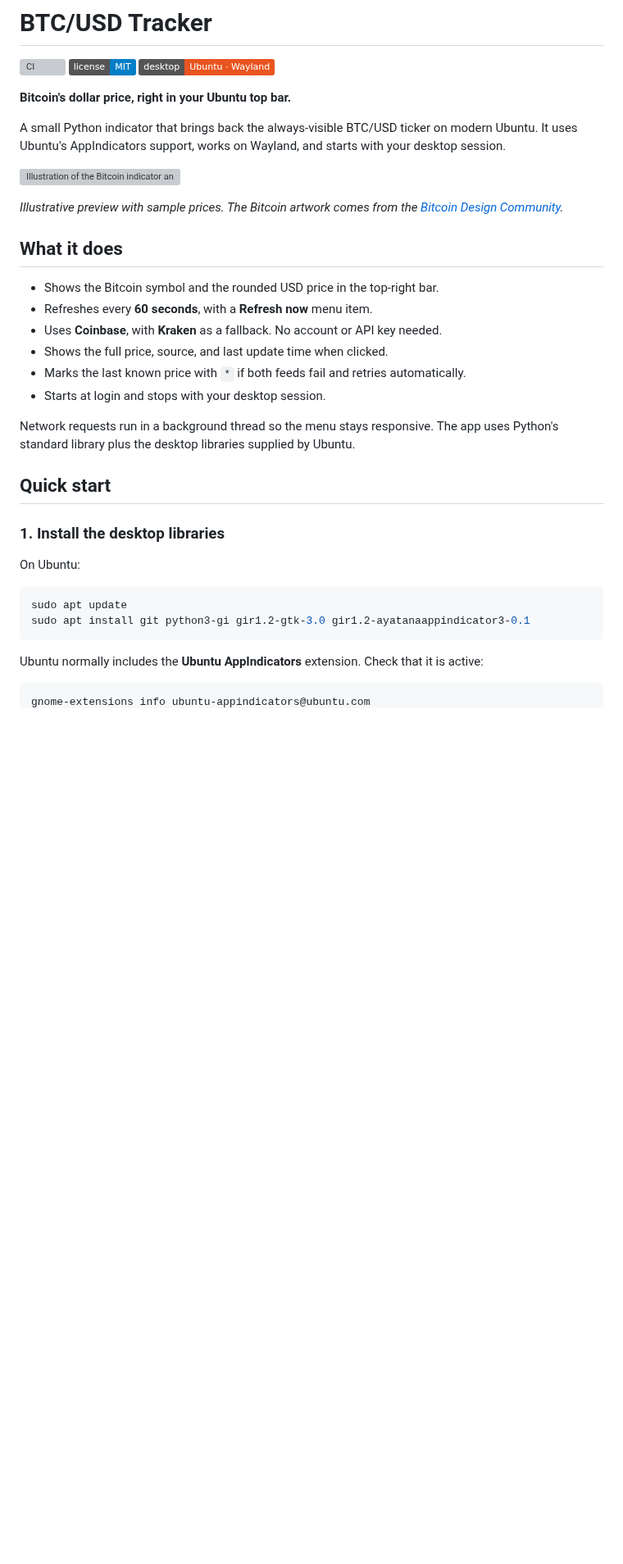
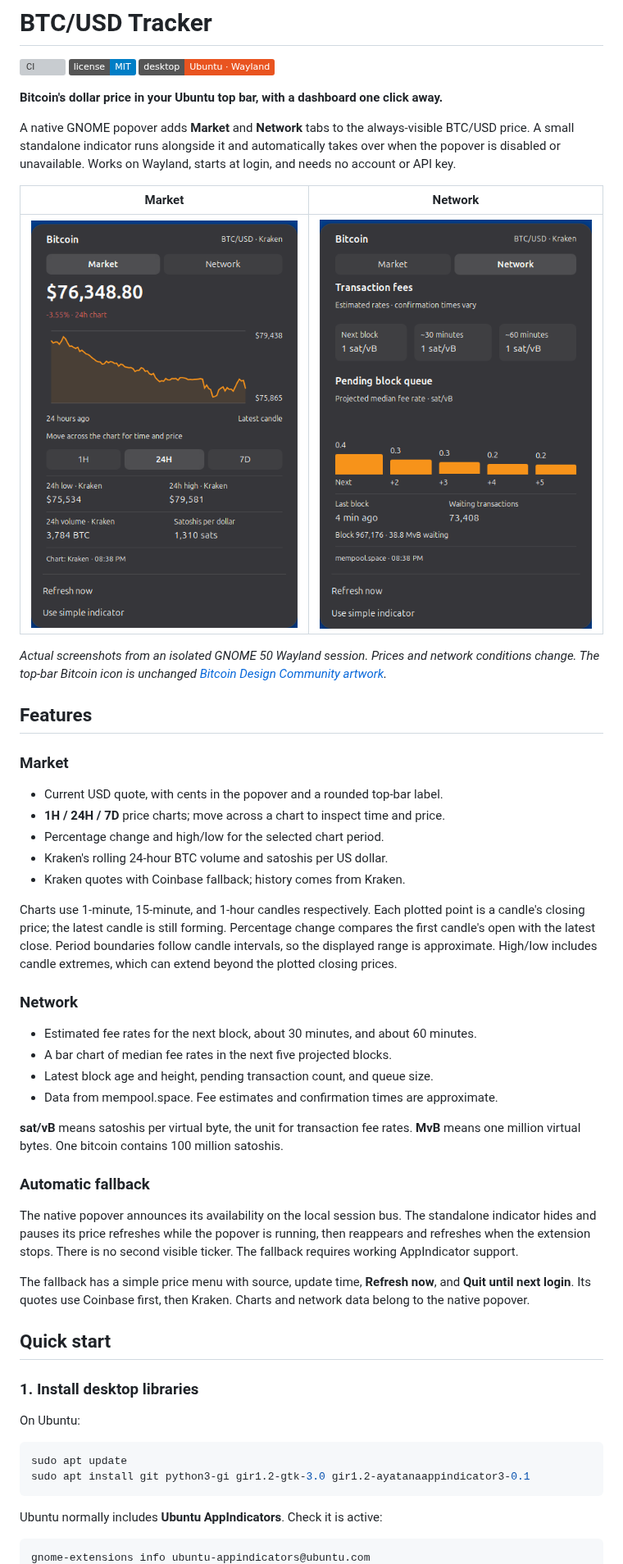
Before and after one commit to saschb2b/btc-usd-tracker, a Markdown page: README.md, the part around one of its changes. Shown at 82% size. Rendered like a GitHub page; pictures changed too: docs/market.png (added), docs/network.png (added); badges without logos; blank space fills up the shorter version; grey boxes are pictures that could not be loaded.

Commit message:
Add native Market and Network popover with automatic indicator fallback

````diff
--- a/README.md
+++ b/README.md
@@ -4,32 +4,61 @@
 [![License: MIT](https://img.shields.io/badge/license-MIT-blue.svg)](LICENSE)
 [![Desktop: Ubuntu · Wayland](https://img.shields.io/badge/desktop-Ubuntu%20%C2%B7%20Wayland-E95420)](#compatibility)
 
-**Bitcoin's dollar price, right in your Ubuntu top bar.**
+**Bitcoin's dollar price in your Ubuntu top bar, with a dashboard one click away.**
 
-A small Python indicator that brings back the always-visible BTC/USD ticker on
-modern Ubuntu. It uses Ubuntu's AppIndicators support, works on Wayland, and
-starts with your desktop session.
+A native GNOME popover adds **Market** and **Network** tabs to the always-visible
+BTC/USD price. A small standalone indicator runs alongside it and automatically
+takes over when the popover is disabled or unavailable. Works on Wayland, starts
+at login, and needs no account or API key.
 
-![Illustration of the Bitcoin indicator and its price menu](docs/preview.svg)
+| Market | Network |
+| --- | --- |
+| ![Market tab with BTC/USD price, a 24-hour chart and statistics](docs/market.png) | ![Network tab with fee estimates, projected blocks and transaction counts](docs/network.png) |
 
-*Illustrative preview with sample prices. The Bitcoin artwork comes from the
-[Bitcoin Design Community](NOTICE.md).*
+*Actual screenshots from an isolated GNOME 50 Wayland session. Prices and network
+conditions change. The top-bar Bitcoin icon is unchanged
+[Bitcoin Design Community artwork](NOTICE.md).*
 
-## What it does
+## Features
 
-- Shows the Bitcoin symbol and the rounded USD price in the top-right bar.
-- Refreshes every **60 seconds**, with a **Refresh now** menu item.
-- Uses **Coinbase**, with **Kraken** as a fallback. No account or API key needed.
-- Shows the full price, source, and last update time when clicked.
-- Marks the last known price with `*` if both feeds fail and retries automatically.
-- Starts at login and stops with your desktop session.
+### Market
 
-Network requests run in a background thread so the menu stays responsive.
-The app uses Python's standard library plus the desktop libraries supplied by Ubuntu.
+- Current USD quote, with cents in the popover and a rounded top-bar label.
+- **1H / 24H / 7D** price charts; move across a chart to inspect time and price.
+- Percentage change and high/low for the selected chart period.
+- Kraken's rolling 24-hour BTC volume and satoshis per US dollar.
+- Kraken quotes with Coinbase fallback; history comes from Kraken.
+
+Charts use 1-minute, 15-minute, and 1-hour candles respectively. Each plotted point
+is a candle's closing price; the latest candle is still forming. Percentage change
+compares the first candle's open with the latest close. Period boundaries follow
+candle intervals, so the displayed range is approximate. High/low includes candle
+extremes, which can extend beyond the plotted closing prices.
+
+### Network
+
+- Estimated fee rates for the next block, about 30 minutes, and about 60 minutes.
+- A bar chart of median fee rates in the next five projected blocks.
+- Latest block age and height, pending transaction count, and queue size.
+- Data from mempool.space. Fee estimates and confirmation times are approximate.
+
+**sat/vB** means satoshis per virtual byte, the unit for transaction fee rates.
+**MvB** means one million virtual bytes. One bitcoin contains 100 million satoshis.
+
+### Automatic fallback
+
+The native popover announces its availability on the local session bus. The
+standalone indicator hides and pauses its price refreshes while the popover is
+running, then reappears and refreshes when the extension stops. There is no second
+visible ticker. The fallback requires working AppIndicator support.
+
+The fallback has a simple price menu with source, update time, **Refresh now**, and
+**Quit until next login**. Its quotes use Coinbase first, then Kraken. Charts and
+network data belong to the native popover.
 
 ## Quick start
 
-### 1. Install the desktop libraries
+### 1. Install desktop libraries
 
 On Ubuntu:
 
@@ -38,7 +67,7 @@ sudo apt update
 sudo apt install git python3-gi gir1.2-gtk-3.0 gir1.2-ayatanaappindicator3-0.1
 ```
 
-Ubuntu normally includes the **Ubuntu AppIndicators** extension. Check that it is active:
+Ubuntu normally includes **Ubuntu AppIndicators**. Check it is active:
 
 ```bash
 gnome-extensions info ubuntu-appindicators@ubuntu.com
````
Also changed, not shown: other parts of README.md (+90 -73 lines), CHANGELOG.md (+14 -0 lines), CONTRIBUTING.md (+48 -15 lines), 13 other files.
